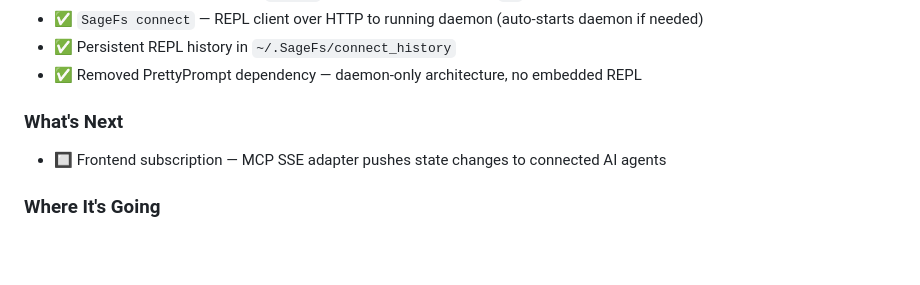
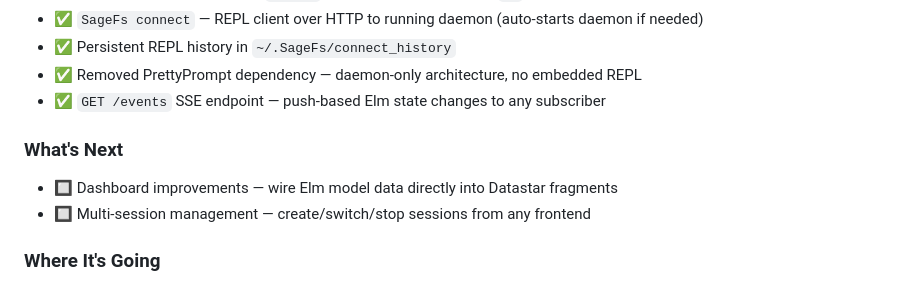
Before and after one commit to WillEhrendreich/SageFs, a Markdown page: Readme.md, the part around the change. Rendered like a GitHub page; blank space fills up the shorter version.

Commit message:
docs: update README for v0.3.1 — SSE events, PrettyPrompt removed
Co-authored-by: Copilot <223556219+Copilot@users.noreply.github.com>

```diff
--- a/Readme.md
+++ b/Readme.md
@@ -440,9 +440,11 @@ Core components:
 - ✅ `SageFs connect` — REPL client over HTTP to running daemon (auto-starts daemon if needed)
 - ✅ Persistent REPL history in `~/.SageFs/connect_history`
 - ✅ Removed PrettyPrompt dependency — daemon-only architecture, no embedded REPL
+- ✅ `GET /events` SSE endpoint — push-based Elm state changes to any subscriber
 
 ### What's Next
-- 🔲 Frontend subscription — MCP SSE adapter pushes state changes to connected AI agents
+- 🔲 Dashboard improvements — wire Elm model data directly into Datastar fragments
+- 🔲 Multi-session management — create/switch/stop sessions from any frontend
 
 ### Where It's Going
 
```
